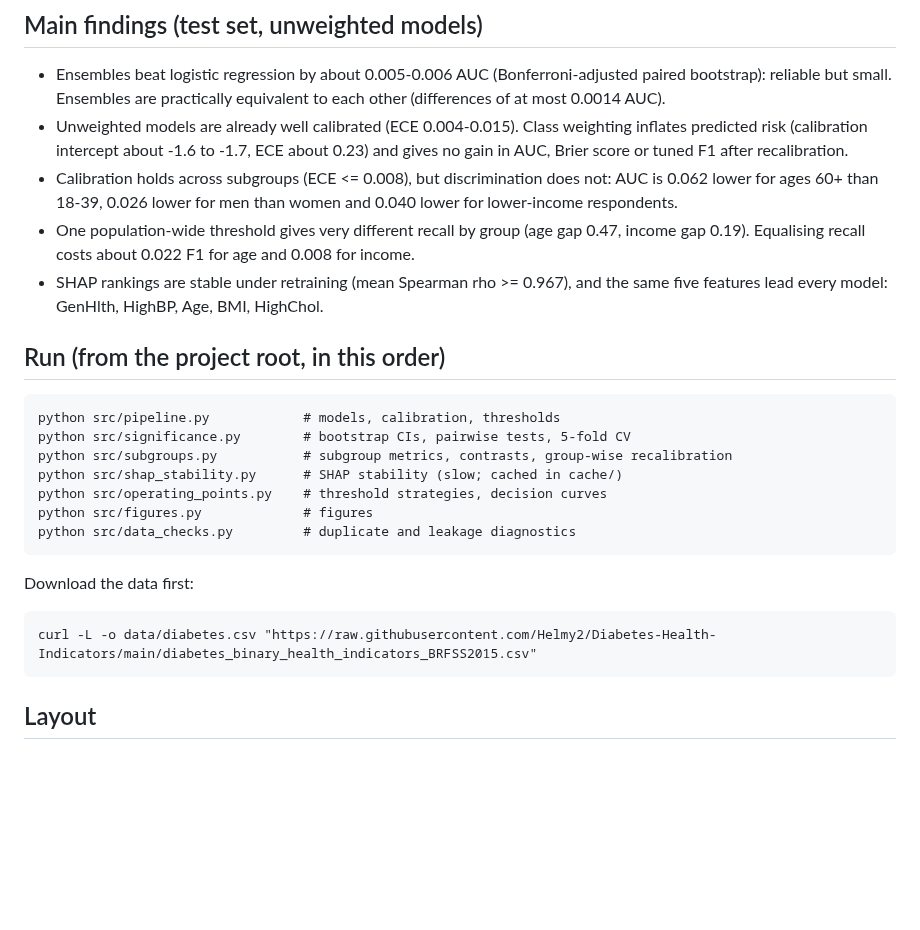
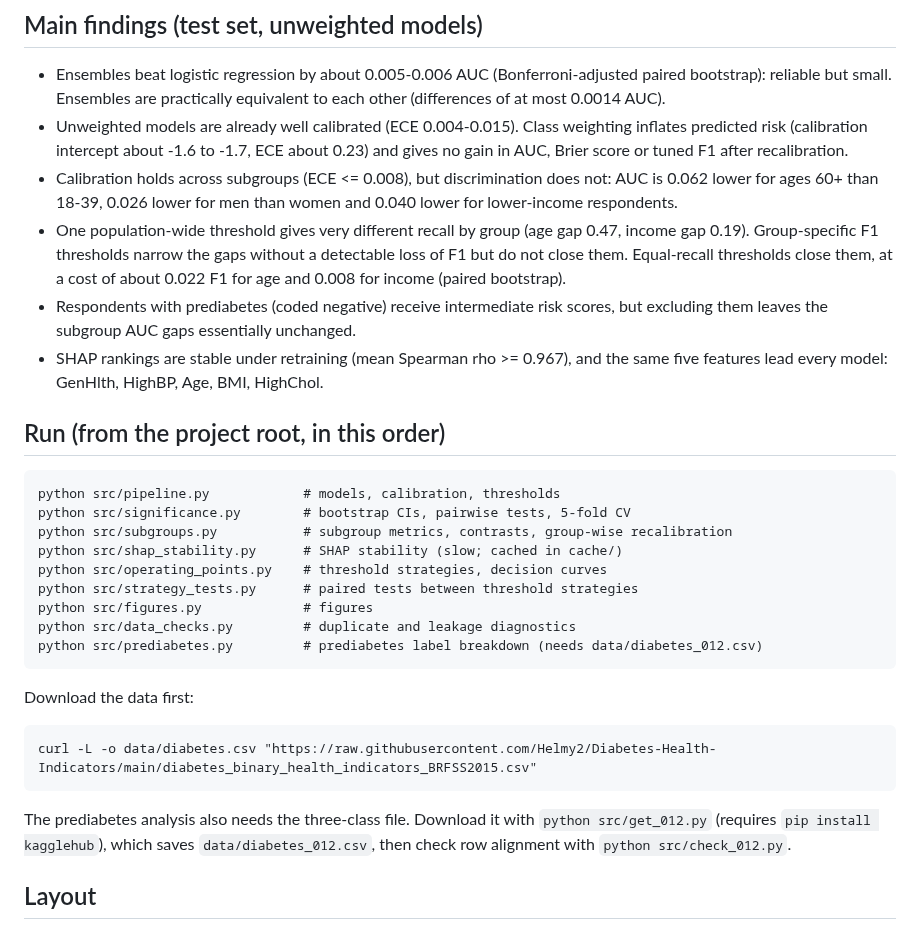
Before and after one commit to manasvi-sahare/diabetes-prediction, a Markdown page: README.md, the part around the change. Rendered like a GitHub page; blank space fills up the shorter version.

````diff
--- a/README.md
+++ b/README.md
@@ -30,7 +30,11 @@ describes the positive class as including prediabetes, which does not match this
   AUC is 0.062 lower for ages 60+ than 18-39, 0.026 lower for men than women and
   0.040 lower for lower-income respondents.
 - One population-wide threshold gives very different recall by group (age gap 0.47,
-  income gap 0.19). Equalising recall costs about 0.022 F1 for age and 0.008 for income.
+  income gap 0.19). Group-specific F1 thresholds narrow the gaps without a detectable
+  loss of F1 but do not close them. Equal-recall thresholds close them, at a cost of
+  about 0.022 F1 for age and 0.008 for income (paired bootstrap).
+- Respondents with prediabetes (coded negative) receive intermediate risk scores, but
+  excluding them leaves the subgroup AUC gaps essentially unchanged.
 - SHAP rankings are stable under retraining (mean Spearman rho >= 0.967), and the same
   five features lead every model: GenHlth, HighBP, Age, BMI, HighChol.
 
@@ -41,14 +45,20 @@ python src/significance.py        # bootstrap CIs, pairwise tests, 5-fold CV
 python src/subgroups.py           # subgroup metrics, contrasts, group-wise recalibration
 python src/shap_stability.py      # SHAP stability (slow; cached in cache/)
 python src/operating_points.py    # threshold strategies, decision curves
+python src/strategy_tests.py      # paired tests between threshold strategies
 python src/figures.py             # figures
 python src/data_checks.py         # duplicate and leakage diagnostics
+python src/prediabetes.py         # prediabetes label breakdown (needs data/diabetes_012.csv)
 ```
 
 Download the data first:
 ```
 curl -L -o data/diabetes.csv "https://raw.githubusercontent.com/Helmy2/Diabetes-Health-Indicators/main/diabetes_binary_health_indicators_BRFSS2015.csv"
 ```
+
+The prediabetes analysis also needs the three-class file. Download it with
+`python src/get_012.py` (requires `pip install kagglehub`), which saves
+`data/diabetes_012.csv`, then check row alignment with `python src/check_012.py`.
 
 ## Layout
 - `src/` current analysis scripts
````
Also changed, not shown: figures/v2_fig_age_categories.png (added), 7 other files.
